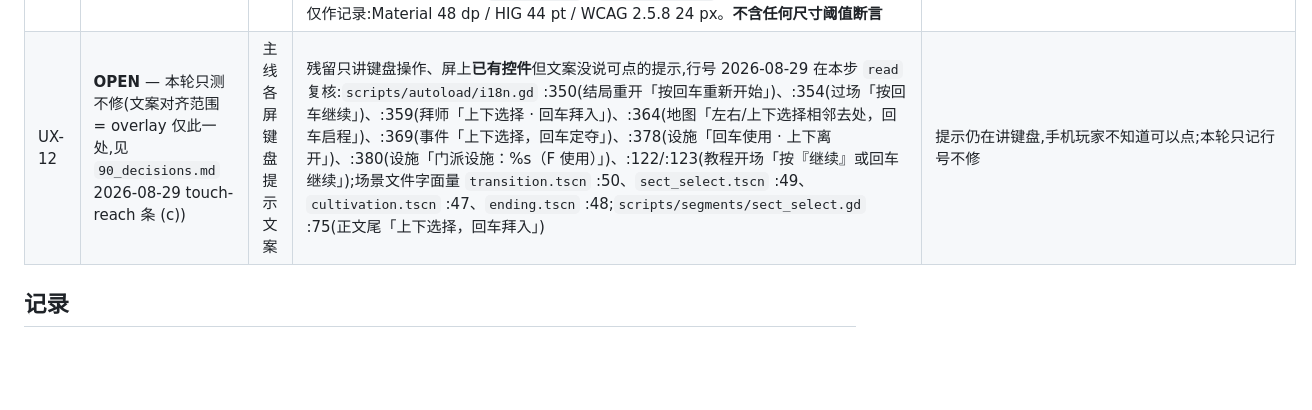
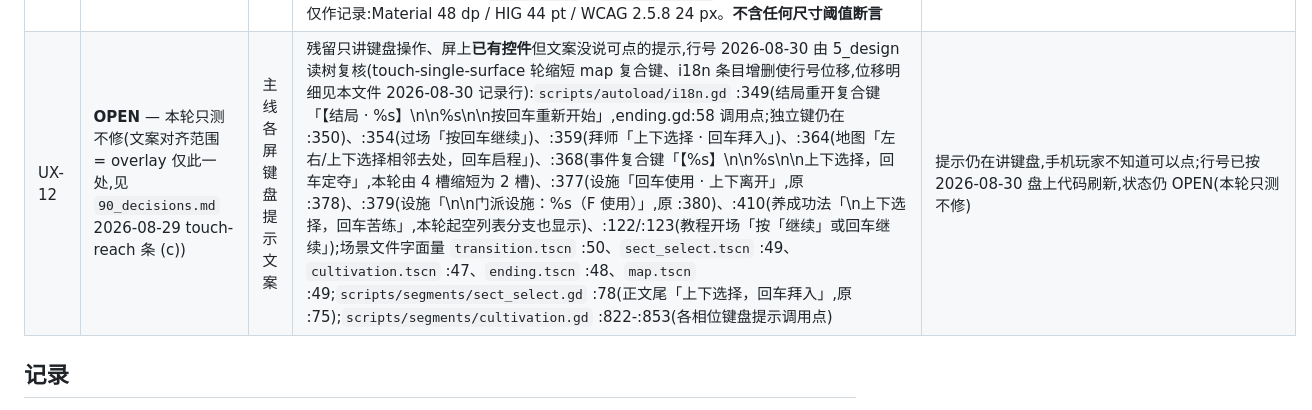
Before and after one commit to linxuhao/jinyong-heroes, a Markdown page: design/40_ux_backlog.md, the part around one of its changes. Rendered like a GitHub page; blank space fills up the shorter version.

Commit message:
dpe_game/5_design: [jinyong-touch-ui] (3 file(s))

```diff
--- a/design/40_ux_backlog.md
+++ b/design/40_ux_backlog.md
@@ -34,7 +34,7 @@
 | UX-07 | **CLOSED(jinyong-clarity)** - 闸门证据已落 | 捏人 · 属性页 | 只显示公式「气血 = 根骨 × 5」,不显示当前气血数值 | 要自己心算才知道现在多少气血。**修复已落并经本轮闸门实测**:效果列表正下方新增 `HpValueLabel`(加法节点,冻结几何零改动)显示**当前气血**(格式 `当前气血 %d`,数值 `hp_value = hp_from_bone(attrs["bone"])` = 根骨 × 5,§7 公式的活值,随每次加点在 `_render()` 实时刷新);断言一律相对表达(`hp_value == attrs["bone"] * 5`),**零绝对血量字面量**(health_bar_numbers 同款纪律)。**证据:本轮 `5_compile` 的 `playtest_summary.md` 实测 `creation_hp_value_displayed` 10/10 全绿(53/53 场景全 PASS;含 move_right 后 `hp_value: changed`、再回等的跟踪腿)**;修前 A 类红(节点整组缺席)见 `final/creation_info_probe_notes.md` §1 |
 | UX-08 | **CLOSED(jinyong-clarity)** - 闸门证据已落 | 捏人 · 确认页 | 只有「剩余点数」和两个按钮,不列出各属性最终数值 | 点「确认踏上江湖」之前没法核对自己捏了什么。**修复已落并经本轮闸门实测**:`ConfirmBox` 首子新增 `ConfirmSummaryLabel`,每属性一行「名 值」(`confirm_summary_text_from(attrs)`,五行),位于两个按钮之上、仅 CONFIRM 可见(BackButton 返回 TRAITS 即隐藏,场景钉住);逐属性断言相对表达(`contains("根骨 " + str(attrs["bone"]))`);CONFIRM 几何钉(`points_attrs_gap_ok`(重指首行墨迹簇)/ `phase_skeleton_same` / `creation_box_fits` / `nav_cluster_center_ok`)证明摘要进入冻结布局而**未挪动任何常数**。**证据:本轮 `5_compile` 的 `playtest_summary.md` 实测 `creation_confirm_summary` 13/13 全绿(53/53 场景全 PASS;含 `creation_layout_readability` 22/22 零回归,即重指后既有 yaml 断言行原样保持绿)**;修前 A 类红(节点缺席)见 `final/creation_info_probe_notes.md` §2 |
 | UX-11 | **OPEN** — 测量仅记,不设闸门(禁止任何 `size >= 48` 引擎级尺寸断言) | 主线各屏 | 960×704 设计分辨率下,实测各主线可点控件的 `get_global_rect().size`:**overlay** `ContinueButton` / `RetryButton`、`NextButton`(过场)、`SectButton0..4`(拜师)、`CultOptionButton{i}`(养成)、`TravelButton{i}` / `EventOptionButton0/1` / `FacilityEnterButton` / `FacilityUseButton` / `FacilityLeaveButton`(大地图)、`RestartButton`(结局),以及已可点的 creation / HUD / menu / tutorial-overlay 按钮。点名最小的几个(预期:捏人 `AttrPlus{i}` / `TraitToggle{i}` 与新加选项按钮)。平台参考仅作记录:Material 48 dp / HIG 44 pt / WCAG 2.5.8 24 px。**不含任何尺寸阈值断言** | 触屏目标太小点不准——本轮只测量、不设闸门,留待后续轮按记录定夺 |
-| UX-12 | **OPEN** — 本轮只测不修(文案对齐范围 = overlay 仅此一处,见 `90_decisions.md` 2026-08-29 touch-reach 条 (c)) | 主线各屏键盘提示文案 | 残留只讲键盘操作、屏上**已有控件**但文案没说可点的提示,行号 2026-08-29 在本步 `read` 复核:`scripts/autoload/i18n.gd` :350(结局重开「按回车重新开始」)、:354(过场「按回车继续」)、:359(拜师「上下选择 · 回车拜入」)、:364(地图「左右/上下选择相邻去处，回车启程」)、:369(事件「上下选择，回车定夺」)、:378(设施「回车使用 · 上下离开」)、:380(设施「门派设施：%s（F 使用）」)、:122/:123(教程开场「按『继续』或回车继续」);场景文件字面量 `transition.tscn` :50、`sect_select.tscn` :49、`cultivation.tscn` :47、`ending.tscn` :48;`scripts/segments/sect_select.gd` :75(正文尾「上下选择，回车拜入」) | 提示仍在讲键盘,手机玩家不知道可以点;本轮只记行号不修 |
+| UX-12 | **OPEN** — 本轮只测不修(文案对齐范围 = overlay 仅此一处,见 `90_decisions.md` 2026-08-29 touch-reach 条 (c)) | 主线各屏键盘提示文案 | 残留只讲键盘操作、屏上**已有控件**但文案没说可点的提示,行号 2026-08-30 由 5_design 读树复核(touch-single-surface 轮缩短 map 复合键、i18n 条目增删使行号位移,位移明细见本文件 2026-08-30 记录行):`scripts/autoload/i18n.gd` :349(结局重开复合键「【结局 · %s】\n\n%s\n\n按回车重新开始」,ending.gd:58 调用点;独立键仍在 :350)、:354(过场「按回车继续」)、:359(拜师「上下选择 · 回车拜入」)、:364(地图「左右/上下选择相邻去处，回车启程」)、:368(事件复合键「【%s】\n\n%s\n\n上下选择，回车定夺」,本轮由 4 槽缩短为 2 槽)、:377(设施「回车使用 · 上下离开」,原 :378)、:379(设施「\n\n门派设施：%s（F 使用）」,原 :380)、:410(养成功法「\n上下选择，回车苦练」,本轮起空列表分支也显示)、:122/:123(教程开场「按「继续」或回车继续」);场景文件字面量 `transition.tscn` :50、`sect_select.tscn` :49、`cultivation.tscn` :47、`ending.tscn` :48、`map.tscn` :49;`scripts/segments/sect_select.gd` :78(正文尾「上下选择，回车拜入」,原 :75);`scripts/segments/cultivation.gd` :822-:853(各相位键盘提示调用点) | 提示仍在讲键盘,手机玩家不知道可以点;行号已按 2026-08-30 盘上代码刷新,状态仍 OPEN(本轮只测不修) |
 
 ## 记录
 
```
Also changed, not shown: other parts of design/40_ux_backlog.md (+1 -0 lines), design/90_decisions.md (+2 -0 lines), design/99_changelog.md (+1 -0 lines).
